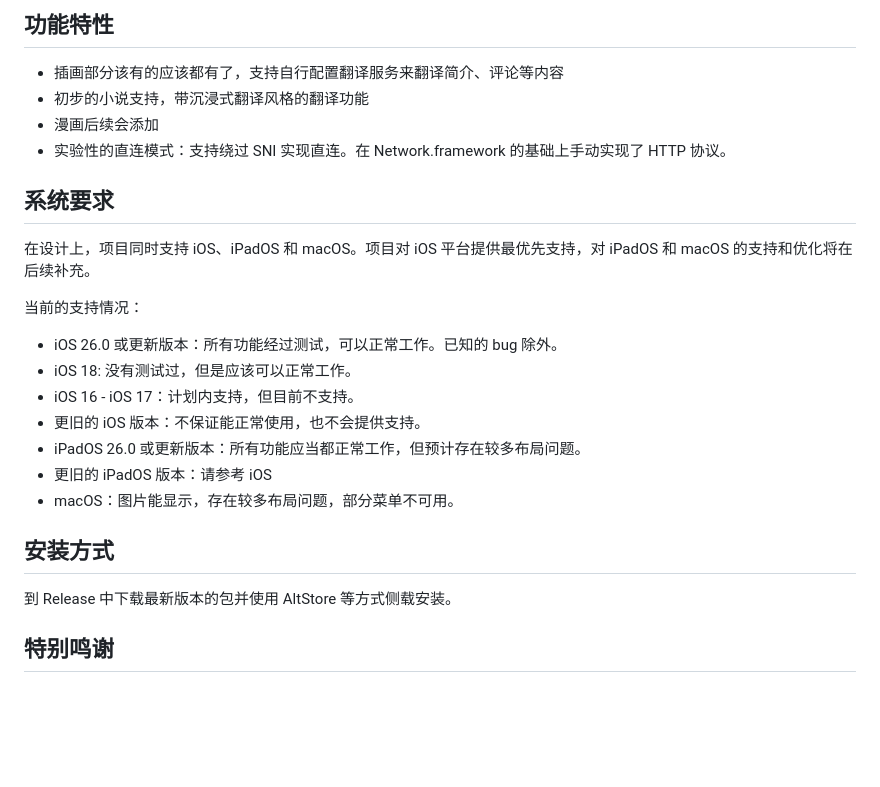
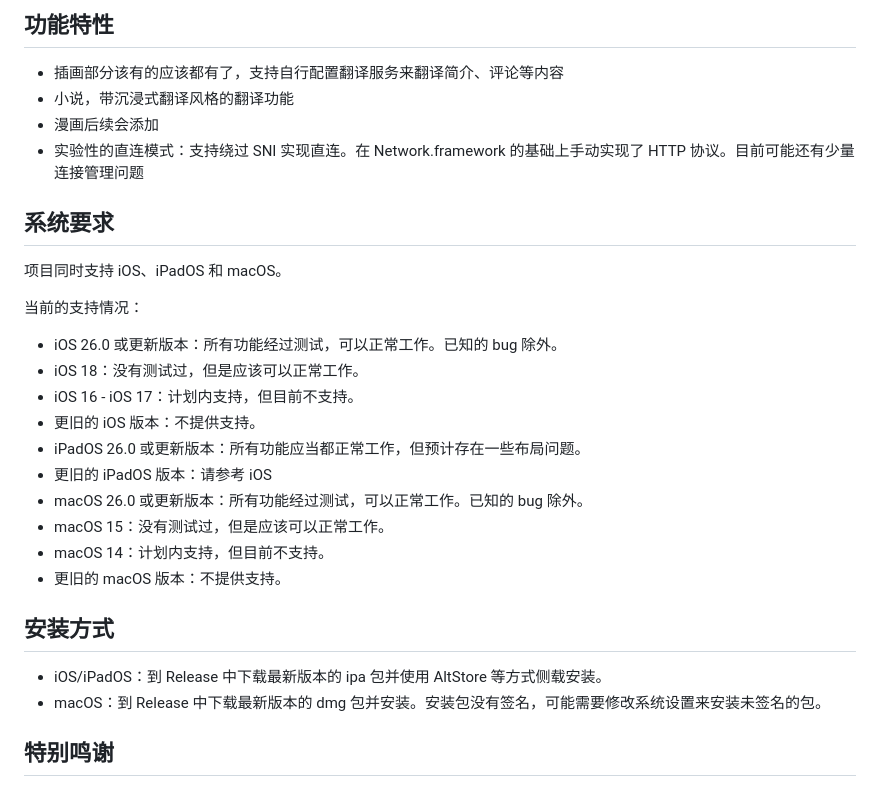
Before and after one commit to Eslzzyl/Pixiv-SwiftUI, a Markdown page: README.md, the part around the change. Drawn GitHub-style; blank space fills up the shorter version.

Commit message:
docs: 更新 README

```diff
--- a/README.md
+++ b/README.md
@@ -30,26 +30,30 @@
 ## 功能特性
 
 - 插画部分该有的应该都有了，支持自行配置翻译服务来翻译简介、评论等内容
-- 初步的小说支持，带沉浸式翻译风格的翻译功能
+- 小说，带沉浸式翻译风格的翻译功能
 - 漫画后续会添加
-- 实验性的直连模式：支持绕过 SNI 实现直连。在 Network.framework 的基础上手动实现了 HTTP 协议。
+- 实验性的直连模式：支持绕过 SNI 实现直连。在 Network.framework 的基础上手动实现了 HTTP 协议。目前可能还有少量连接管理问题
 
 ## 系统要求
 
-在设计上，项目同时支持 iOS、iPadOS 和 macOS。项目对 iOS 平台提供最优先支持，对 iPadOS 和 macOS 的支持和优化将在后续补充。
+项目同时支持 iOS、iPadOS 和 macOS。
 
 当前的支持情况：
 - iOS 26.0 或更新版本：所有功能经过测试，可以正常工作。已知的 bug 除外。
-- iOS 18: 没有测试过，但是应该可以正常工作。
+- iOS 18：没有测试过，但是应该可以正常工作。
 - iOS 16 - iOS 17：计划内支持，但目前不支持。
-- 更旧的 iOS 版本：不保证能正常使用，也不会提供支持。
-- iPadOS 26.0 或更新版本：所有功能应当都正常工作，但预计存在较多布局问题。
+- 更旧的 iOS 版本：不提供支持。
+- iPadOS 26.0 或更新版本：所有功能应当都正常工作，但预计存在一些布局问题。
 - 更旧的 iPadOS 版本：请参考 iOS
-- macOS：图片能显示，存在较多布局问题，部分菜单不可用。
+- macOS 26.0 或更新版本：所有功能经过测试，可以正常工作。已知的 bug 除外。
+- macOS 15：没有测试过，但是应该可以正常工作。
+- macOS 14：计划内支持，但目前不支持。
+- 更旧的 macOS 版本：不提供支持。
 
 ## 安装方式
 
-到 Release 中下载最新版本的包并使用 AltStore 等方式侧载安装。
+- iOS/iPadOS：到 Release 中下载最新版本的 ipa 包并使用 AltStore 等方式侧载安装。
+- macOS：到 Release 中下载最新版本的 dmg 包并安装。安装包没有签名，可能需要修改系统设置来安装未签名的包。
 
 ## 特别鸣谢
 
```
